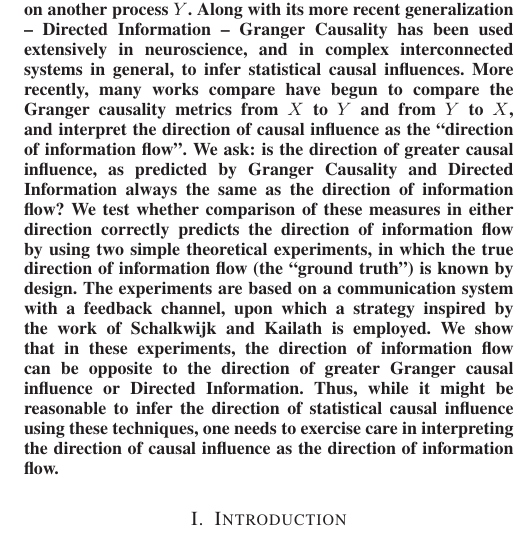
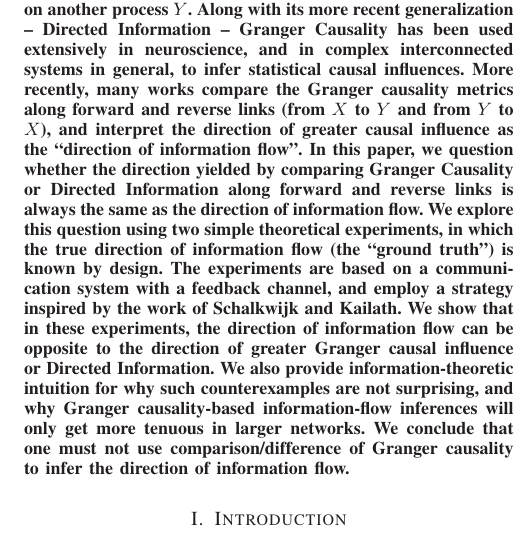
Before and after one commit to praveenv253/allerton-2015, a LaTeX paper (paper.tex): part of one column of page 1 of 11, cut so that both start at the same text. Compiled offline with LaTeX, dvips and Ghostscript.

Commit message:
Edit abstract.

```diff
--- a/paper.tex
+++ b/paper.tex
@@ -33,7 +33,7 @@
 % Abstract --------------------------------------------------------------------
 
 \begin{abstract}
-Granger causality is an established statistical measure of the ``causal influence'' that one stochastic process $X$ has on another process $Y$. Along with its more recent generalization -- Directed Information -- Granger Causality has been used extensively in neuroscience, and in complex interconnected systems in general, to infer statistical causal influences. More recently, many works compare have begun to compare the Granger causality metrics from $X$ to $Y$ and from $Y$ to $X$, and interpret the direction of causal influence as the ``direction of information flow''. We ask: is the direction of greater causal influence, as predicted by Granger Causality and Directed Information always the same as the direction of information flow? We test whether comparison of these measures in either direction correctly predicts the direction of information flow by using two simple theoretical experiments, in which the true direction of information flow (the ``ground truth'') is known by design. The experiments are based on a communication system with a feedback channel, upon which a strategy inspired by the work of Schalkwijk and Kailath is employed. We show that in these experiments, the direction of information flow can be opposite to the direction of greater Granger causal influence or Directed Information. Thus, while it might be reasonable to infer the direction of statistical causal influence using these techniques, one needs to exercise care in interpreting the direction of causal influence as the direction of information flow.
+	Granger causality is an established statistical measure of the ``causal influence'' that one stochastic process $X$ has on another process $Y$. Along with its more recent generalization -- Directed Information -- Granger Causality has been used extensively in neuroscience, and in complex interconnected systems in general, to infer statistical causal influences. More recently, many works compare the Granger causality metrics along forward and reverse links (from $X$ to $Y$ and from $Y$ to $X$), and interpret the direction of greater causal influence as the ``direction of information flow''. In this paper, we question whether the direction yielded by comparing Granger Causality or Directed Information along forward and reverse links is always the same as the direction of information flow. We explore this question using two simple theoretical experiments, in which the true direction of information flow (the ``ground truth'') is known by design. The experiments are based on a communication system with a feedback channel, and employ a strategy inspired by the work of Schalkwijk and Kailath. We show that in these experiments, the direction of information flow can be opposite to the direction of greater Granger causal influence or Directed Information. We also provide information-theoretic intuition for why such counterexamples are not surprising, and why Granger causality-based information-flow inferences will only get more tenuous in larger networks. We conclude that one must not use comparison/difference of Granger causality to infer the direction of information flow.
 \end{abstract}
 
 \IEEEpeerreviewmaketitle
```
